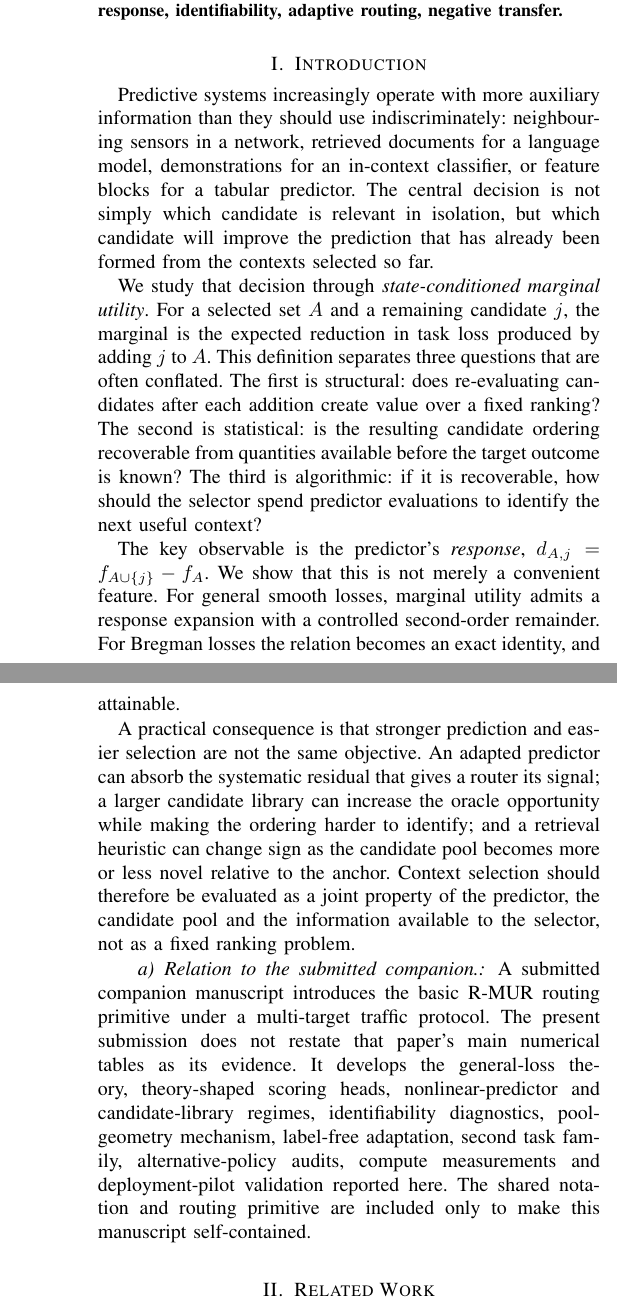
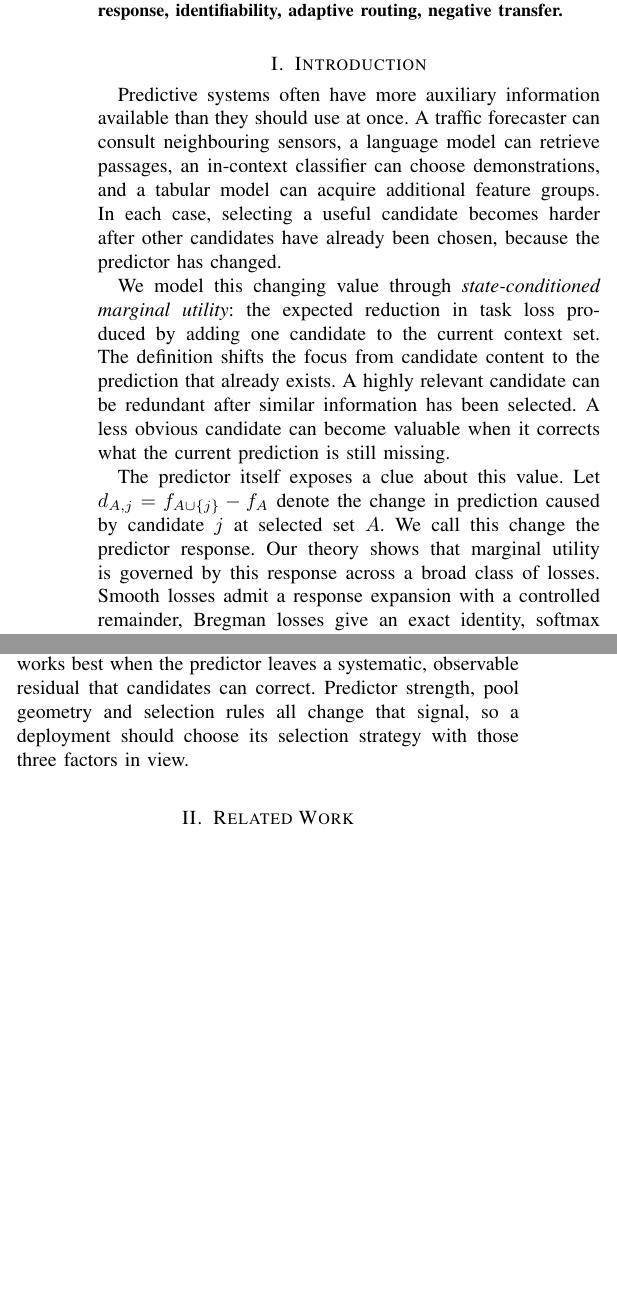
Before and after one commit to Marchematics/mlsys, a LaTeX paper (TKDE_MUR/paper/main.tex, which reads TKDE_MUR/paper/sections/1_introduction.tex): two parts of the columns of pages 1 and 2 of 16 before the commit and two parts of the columns of page 1 of 16 after it, joined at a grey line, cut so that both start at the same text, the shorter picture padded with empty space. Compiled offline with pdfLaTeX.

Commit message:
Rewrite introduction for readability and narrative flow

```diff
--- a/TKDE_MUR/paper/sections/1_introduction.tex
+++ b/TKDE_MUR/paper/sections/1_introduction.tex
@@ -1,24 +1,23 @@
 \section{Introduction}
 
-Predictive systems increasingly operate with more auxiliary information than
-they should use indiscriminately: neighbouring sensors in a network, retrieved
-documents for a language model, demonstrations for an in-context classifier, or
-feature blocks for a tabular predictor. The central decision is not simply
-which candidate is relevant in isolation, but which candidate will improve the
-prediction that has already been formed from the contexts selected so far.
+Predictive systems often have more auxiliary information available than they
+should use at once. A traffic forecaster can consult neighbouring sensors, a
+language model can retrieve passages, an in-context classifier can choose
+demonstrations, and a tabular model can acquire additional feature groups. In
+each case, selecting a useful candidate becomes harder after other candidates
+have already been chosen, because the predictor has changed.
 
-We study that decision through \emph{state-conditioned marginal utility}. For
-a selected set $A$ and a remaining candidate $j$, the marginal is the expected
-reduction in task loss produced by adding $j$ to $A$. This definition separates
-three questions that are often conflated. The first is structural: does
-re-evaluating candidates after each addition create value over a fixed ranking?
-The second is statistical: is the resulting candidate ordering recoverable from
-quantities available before the target outcome is known? The third is
-algorithmic: if it is recoverable, how should the selector spend predictor
-evaluations to identify the next useful context?
+We model this changing value through \emph{state-conditioned marginal
+utility}: the expected reduction in task loss produced by adding one candidate
+to the current context set. The definition shifts the focus from candidate
+content to the prediction that already exists. A highly relevant candidate can
+be redundant after similar information has been selected. A less obvious
+candidate can become valuable when it corrects what the current prediction is
+still missing.
 
-The key observable is the predictor's \emph{response},
-$d_{A,j}=f_{A\cup\{j\}}-f_A$. We show that this is not merely a convenient
-feature. For general smooth losses, marginal utility admits a response
-expansion with a controlled second-order remainder. For Bregman losses the
-relation becomes an exact identity, and for softmax cross-entropy the curvature
+The predictor itself exposes a clue about this value. Let
+$d_{A,j}=f_{A\cup\{j\}}-f_A$ denote the change in prediction caused by
+candidate $j$ at selected set $A$. We call this change the predictor response.
+Our theory shows that marginal utility is governed by this response across a
+broad class of losses. Smooth losses admit a response expansion with a
+controlled remainder, Bregman losses give an exact identity, softmax
@@ -31 +27,2 @@ that opportunity that can be identified before observing the outcome shrinks.
+predictor.
 
@@ -40,4 +38 @@ features, and candidate novelty as a label-free description of pool geometry.
 
-The resulting experiments are deliberately organised around regimes rather
-than around one benchmark table. In an identifiable traffic regime with a
-linear subset expert, response-aware marginal routing is the strongest
@@ -53 +38,0 @@ provides a second task family in which ranking and stopping can be separated
-experimentally.
@@ -54,2 +51 @@ experimentally.
 
-These results support four contributions. We formulate state-conditioned
@@ -66,19 +52,7 @@ determines when those results are attainable.
-A practical consequence is that stronger prediction and easier selection are
-not the same objective. An adapted predictor can absorb the systematic residual
-that gives a router its signal; a larger candidate library can increase the
-oracle opportunity while making the ordering harder to identify; and a
-retrieval heuristic can change sign as the candidate pool becomes more or less
-novel relative to the anchor. Context selection should therefore be evaluated
-as a joint property of the predictor, the candidate pool and the information
-available to the selector, not as a fixed ranking problem.
-
-\paragraph{Relation to the submitted companion.}
-A submitted companion manuscript introduces the basic R-MUR routing primitive
-under a multi-target traffic protocol. The present submission does not restate
-that paper's main numerical tables as its evidence. It develops the
-general-loss theory, theory-shaped scoring heads, nonlinear-predictor and
-candidate-library regimes, identifiability diagnostics, pool-geometry
-mechanism, label-free adaptation, second task family, alternative-policy audits,
-compute measurements and deployment-pilot validation reported here. The shared
-notation and routing primitive are included only to make this manuscript
-self-contained.
+The paper contributes a unified decision object, a general response--utility
+theory, response-aware and theory-shaped selectors, and an empirical account of
+what makes their gains attainable. The central message is practical. Context
+selection works best when the predictor leaves a systematic, observable
+residual that candidates can correct. Predictor strength, pool geometry and
+selection rules all change that signal, so a deployment should choose its
+selection strategy with those three factors in view.
```
Also changed, not shown: TKDE_MUR/paper/sections/1_introduction.tex (57 more changed lines).
